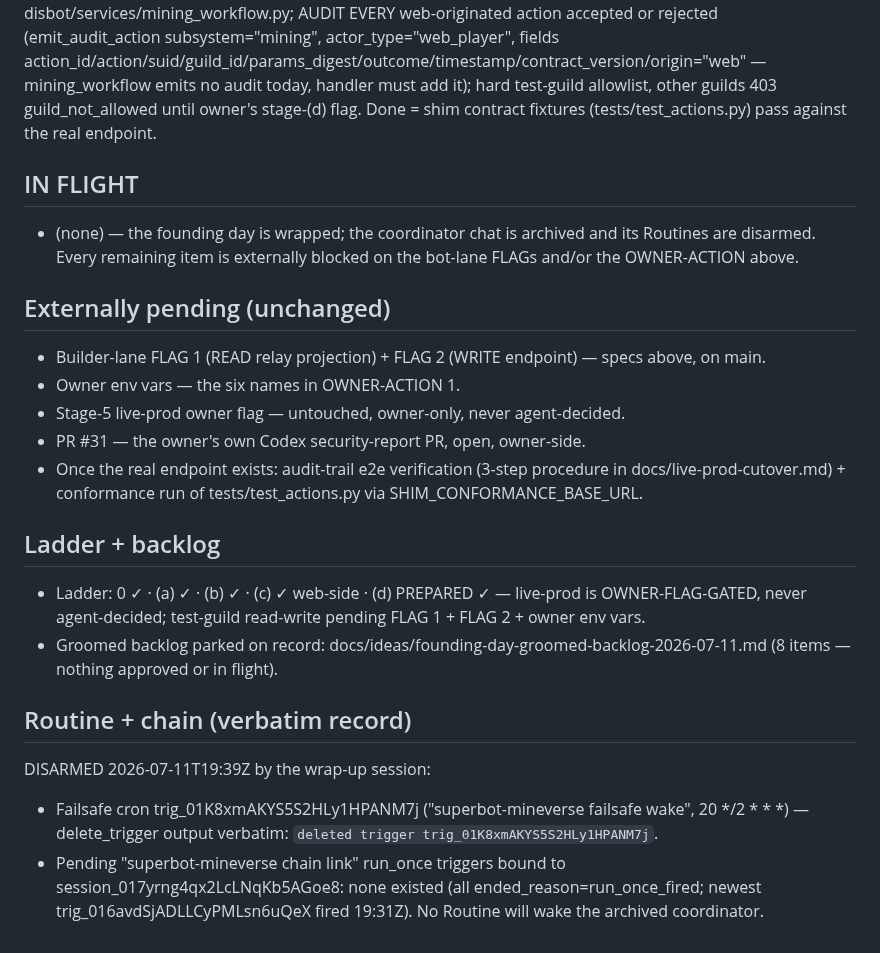
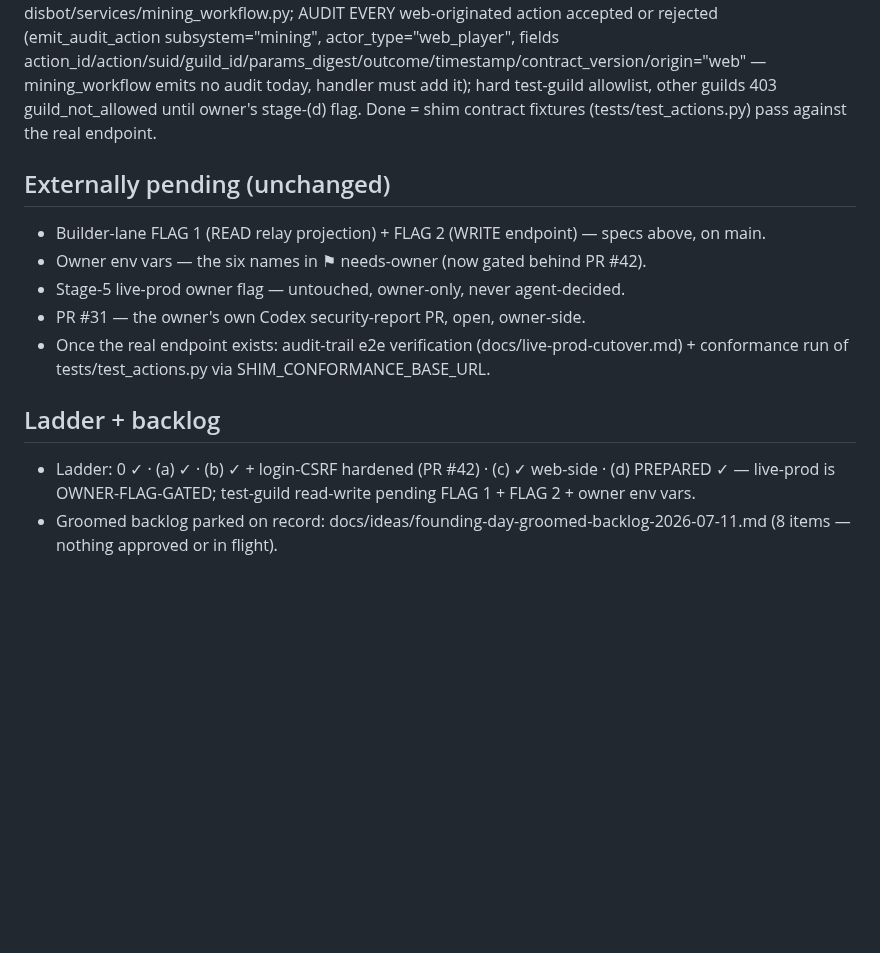
Before and after one commit to menno420/superbot-mineverse, a Markdown page: control/status.md, the part around one of its changes. Rendered like a GitHub page; blank space fills up the shorter version.

```diff
--- a/control/status.md
+++ b/control/status.md
@@ -53,39 +73,15 @@ allowlist, other guilds 403 guild_not_allowed until owner's stage-(d) flag.
 Done = shim contract fixtures (tests/test_actions.py) pass against the real
 endpoint.
 
-## IN FLIGHT
-
-- (none) — the founding day is wrapped; the coordinator chat is archived
-  and its Routines are disarmed. Every remaining item is externally
-  blocked on the bot-lane FLAGs and/or the OWNER-ACTION above.
-
 ## Externally pending (unchanged)
 
-- Builder-lane FLAG 1 (READ relay projection) + FLAG 2 (WRITE endpoint) —
-  specs above, on main.
-- Owner env vars — the six names in OWNER-ACTION 1.
+- Builder-lane FLAG 1 (READ relay projection) + FLAG 2 (WRITE endpoint) — specs above, on main.
+- Owner env vars — the six names in ⚑ needs-owner (now gated behind PR #42).
 - Stage-5 live-prod owner flag — untouched, owner-only, never agent-decided.
 - PR #31 — the owner's own Codex security-report PR, open, owner-side.
-- Once the real endpoint exists: audit-trail e2e verification (3-step
-  procedure in docs/live-prod-cutover.md) + conformance run of
-  tests/test_actions.py via SHIM_CONFORMANCE_BASE_URL.
+- Once the real endpoint exists: audit-trail e2e verification (docs/live-prod-cutover.md) + conformance run of tests/test_actions.py via SHIM_CONFORMANCE_BASE_URL.
 
 ## Ladder + backlog
 
-- Ladder: 0 ✓ · (a) ✓ · (b) ✓ · (c) ✓ web-side · (d) PREPARED ✓ — live-prod
-  is OWNER-FLAG-GATED, never agent-decided; test-guild read-write pending
-  FLAG 1 + FLAG 2 + owner env vars.
-- Groomed backlog parked on record:
-  docs/ideas/founding-day-groomed-backlog-2026-07-11.md (8 items — nothing
-  approved or in flight).
-
-## Routine + chain (verbatim record)
-
-DISARMED 2026-07-11T19:39Z by the wrap-up session:
-- Failsafe cron trig_01K8xmAKYS5S2HLy1HPANM7j ("superbot-mineverse
-  failsafe wake", 20 */2 * * *) — delete_trigger output verbatim:
-  `deleted trigger trig_01K8xmAKYS5S2HLy1HPANM7j`.
-- Pending "superbot-mineverse chain link" run_once triggers bound to
-  session_017yrng4qx2LcLNqKb5AGoe8: none existed (all
-  ended_reason=run_once_fired; newest trig_016avdSjADLLCyPMLsn6uQeX fired
-  19:31Z). No Routine will wake the archived coordinator.
+- Ladder: 0 ✓ · (a) ✓ · (b) ✓ + login-CSRF hardened (PR #42) · (c) ✓ web-side · (d) PREPARED ✓ — live-prod is OWNER-FLAG-GATED; test-guild read-write pending FLAG 1 + FLAG 2 + owner env vars.
+- Groomed backlog parked on record: docs/ideas/founding-day-groomed-backlog-2026-07-11.md (8 items — nothing approved or in flight).
```
Also changed, not shown: other parts of control/status.md (+32 -12 lines).
